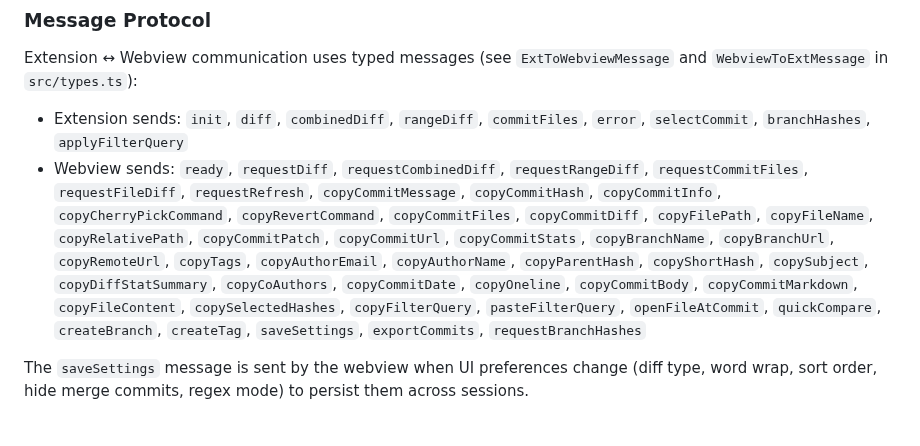
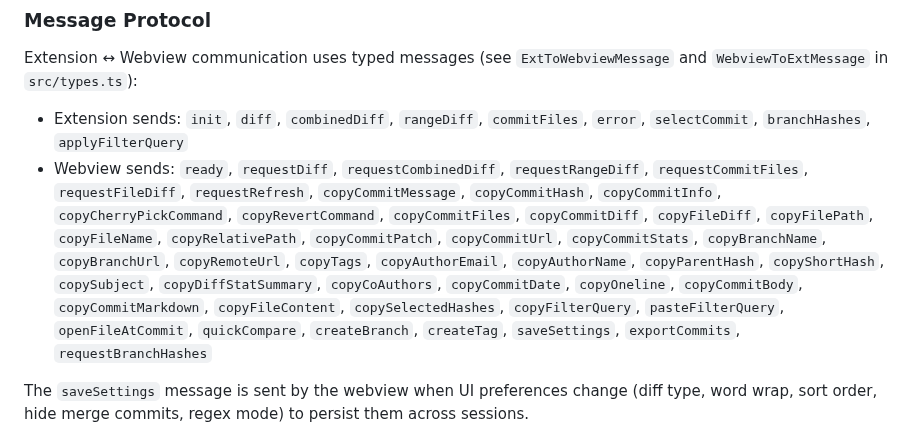
Before and after one commit to vitalivu992/vscode-git-history, a Markdown page: CLAUDE.md, the part around one of its changes. GitHub-like rendering.

Commit message:
docs: document copy file diff feature
Update CLAUDE.md to document the new copy file diff feature in the
File Context Menu section, including the keyboard shortcut and
message handler details.

```diff
--- a/CLAUDE.md
+++ b/CLAUDE.md
@@ -242,7 +242,7 @@ The extension detects and displays the current git branch in the history panel:
 
 Extension ↔ Webview communication uses typed messages (see `ExtToWebviewMessage` and `WebviewToExtMessage` in `src/types.ts`):
 - Extension sends: `init`, `diff`, `combinedDiff`, `rangeDiff`, `commitFiles`, `error`, `selectCommit`, `branchHashes`, `applyFilterQuery`
-- Webview sends: `ready`, `requestDiff`, `requestCombinedDiff`, `requestRangeDiff`, `requestCommitFiles`, `requestFileDiff`, `requestRefresh`, `copyCommitMessage`, `copyCommitHash`, `copyCommitInfo`, `copyCherryPickCommand`, `copyRevertCommand`, `copyCommitFiles`, `copyCommitDiff`, `copyFilePath`, `copyFileName`, `copyRelativePath`, `copyCommitPatch`, `copyCommitUrl`, `copyCommitStats`, `copyBranchName`, `copyBranchUrl`, `copyRemoteUrl`, `copyTags`, `copyAuthorEmail`, `copyAuthorName`, `copyParentHash`, `copyShortHash`, `copySubject`, `copyDiffStatSummary`, `copyCoAuthors`, `copyCommitDate`, `copyOneline`, `copyCommitBody`, `copyCommitMarkdown`, `copyFileContent`, `copySelectedHashes`, `copyFilterQuery`, `pasteFilterQuery`, `openFileAtCommit`, `quickCompare`, `createBranch`, `createTag`, `saveSettings`, `exportCommits`, `requestBranchHashes`
+- Webview sends: `ready`, `requestDiff`, `requestCombinedDiff`, `requestRangeDiff`, `requestCommitFiles`, `requestFileDiff`, `requestRefresh`, `copyCommitMessage`, `copyCommitHash`, `copyCommitInfo`, `copyCherryPickCommand`, `copyRevertCommand`, `copyCommitFiles`, `copyCommitDiff`, `copyFileDiff`, `copyFilePath`, `copyFileName`, `copyRelativePath`, `copyCommitPatch`, `copyCommitUrl`, `copyCommitStats`, `copyBranchName`, `copyBranchUrl`, `copyRemoteUrl`, `copyTags`, `copyAuthorEmail`, `copyAuthorName`, `copyParentHash`, `copyShortHash`, `copySubject`, `copyDiffStatSummary`, `copyCoAuthors`, `copyCommitDate`, `copyOneline`, `copyCommitBody`, `copyCommitMarkdown`, `copyFileContent`, `copySelectedHashes`, `copyFilterQuery`, `pasteFilterQuery`, `openFileAtCommit`, `quickCompare`, `createBranch`, `createTag`, `saveSettings`, `exportCommits`, `requestBranchHashes`
 
 The `saveSettings` message is sent by the webview when UI preferences change (diff type, word wrap, sort order, hide merge commits, regex mode) to persist them across sessions.
 
```
Also changed, not shown: other parts of CLAUDE.md (+1 -1 lines).
